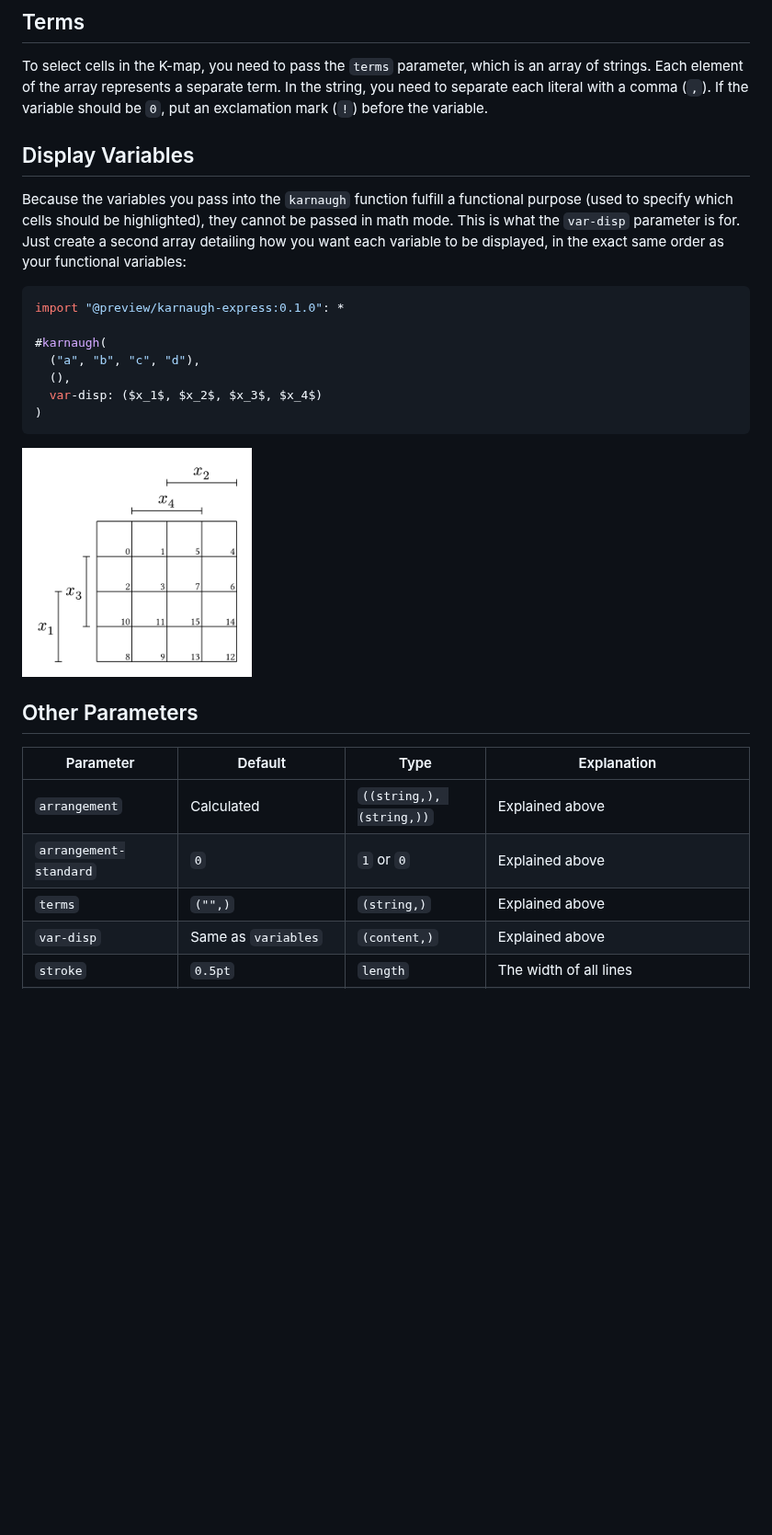
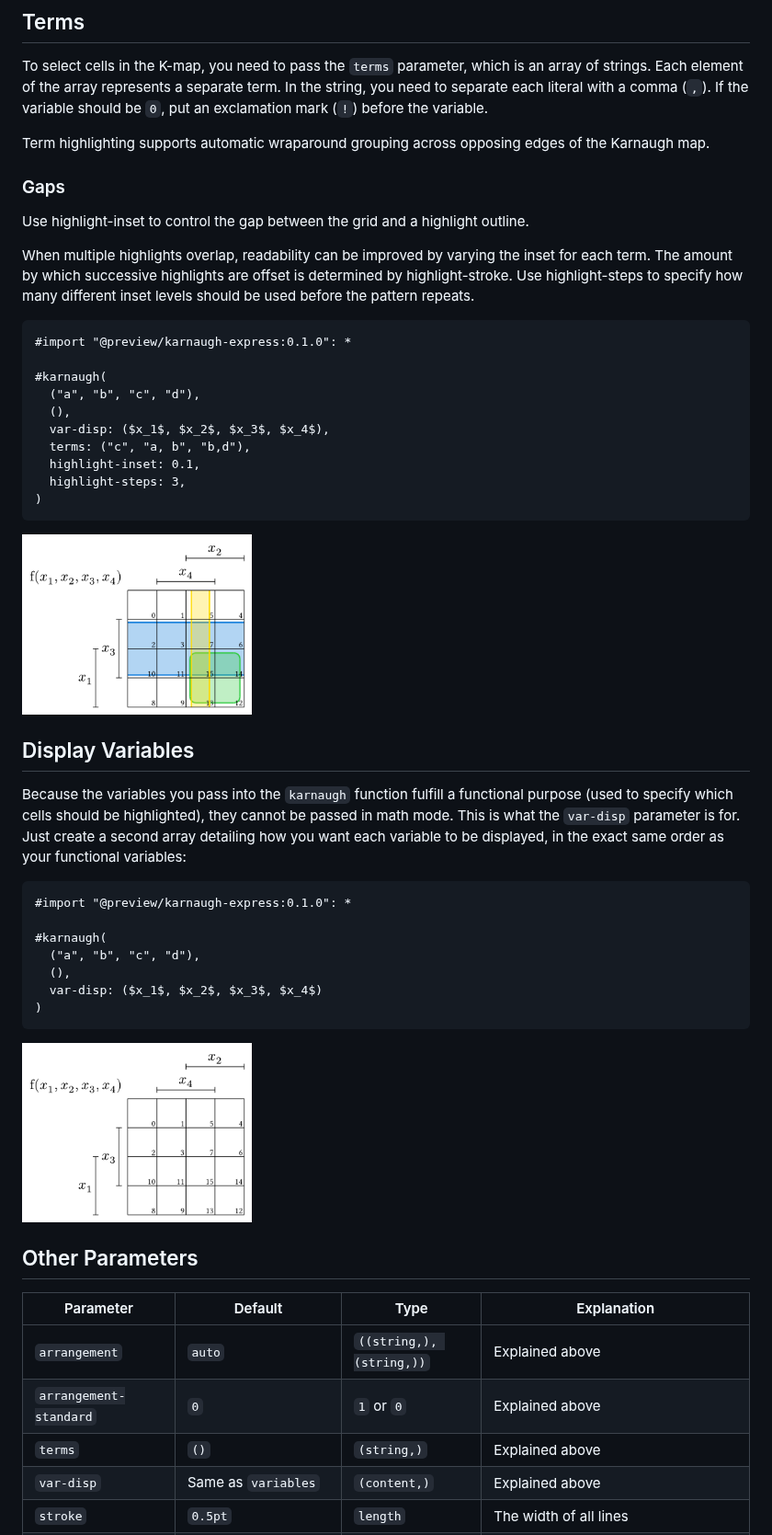
Before and after one commit to Uzzlius/typst-karnaugh-express, a Markdown page: README.md, the part around one of its changes. Shown at 92% size. Drawn GitHub-style; pictures changed too: examples/example-5.png, examples/example-6.png (added); blank space fills up the shorter version.

````diff
--- a/README.md
+++ b/README.md
@@ -81,12 +81,33 @@ import "@preview/karnaugh-express:0.1.0": *
 
 To select cells in the K-map, you need to pass the `terms` parameter, which is an array of strings. Each element of the array represents a separate term. In the string, you need to separate each literal with a comma (`,`). If the variable should be `0`, put an exclamation mark (`!`) before the variable.
 
+Term highlighting supports automatic wraparound grouping across opposing edges of the Karnaugh map.
+
+### Gaps
+Use highlight-inset to control the gap between the grid and a highlight outline.
+
+When multiple highlights overlap, readability can be improved by varying the inset for each term. The amount by which successive highlights are offset is determined by highlight-stroke. Use highlight-steps to specify how many different inset levels should be used before the pattern repeats.
+
+```typ
+#import "@preview/karnaugh-express:0.1.0": *
+
+#karnaugh(
+  ("a", "b", "c", "d"),
+  (),
+  var-disp: ($x_1$, $x_2$, $x_3$, $x_4$),
+  terms: ("c", "a, b", "b,d"),
+  highlight-inset: 0.1,
+  highlight-steps: 3,
+)
+```
+<img src="examples/example-5.png" width="250" alt = "A 4×4 Karnaugh map with three highlighted terms using different outline inset levels to keep overlapping highlights visually distinct.">
+
 ## Display Variables
 
 Because the variables you pass into the `karnaugh` function fulfill a functional purpose (used to specify which cells should be highlighted), they cannot be passed in math mode. This is what the `var-disp` parameter is for. Just create a second array detailing how you want each variable to be displayed, in the exact same order as your functional variables:
 
-```ts
-import "@preview/karnaugh-express:0.1.0": *
+```typ
+#import "@preview/karnaugh-express:0.1.0": *
 
 #karnaugh(
   ("a", "b", "c", "d"),
@@ -94,15 +115,15 @@ import "@preview/karnaugh-express:0.1.0": *
   var-disp: ($x_1$, $x_2$, $x_3$, $x_4$)
 )
 ```
-<img src="examples/example-5.png" width="250" alt = "The grid is arranged in the same way as the first example. However, the bars are no longer labeled a, b, c, d but instead x_1, x_2, x_3 and x_4 in math-mode.">
+<img src="examples/example-6.png" width="250" alt = "The grid is arranged in the same way as the first example. However, the bars are no longer labeled a, b, c, d but instead x_1, x_2, x_3 and x_4 in math-mode.">
 
 ## Other Parameters
 
 | Parameter | Default | Type | Explanation |
 | --- | --- | --- | --- |
-| `arrangement` | Calculated | `((string,), (string,))` | Explained above |
+| `arrangement` | `auto` | `((string,), (string,))` | Explained above |
 | `arrangement-standard` | `0` | `1` or `0` | Explained above |
-| `terms` | `("",)` | `(string,)`| Explained above |
+| `terms` | `()` | `(string,)`| Explained above |
 | `var-disp` | Same as `variables` | `(content,)` | Explained above |
 | `stroke` | `0.5pt` | `length` | The width of all lines |
 | `grid-size` | `0.8cm` | `length` | The size of the grid cells |
````
Also changed, not shown: other parts of README.md (+25 -19 lines), examples/example-1.png, examples/example-2.png, examples/example-3.png, examples/example-4.png.
